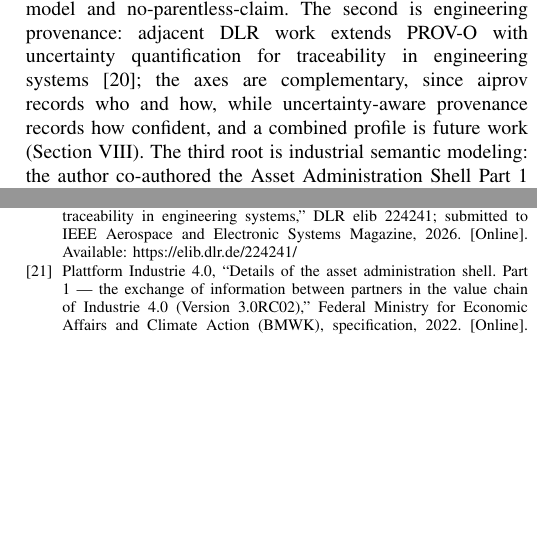
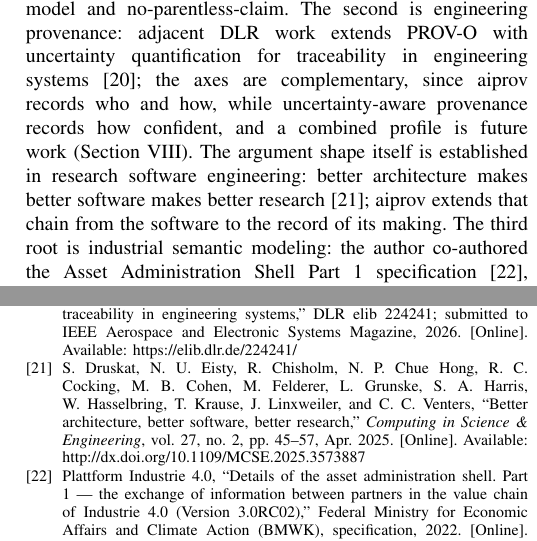
Before and after one commit to noheton/f-ai2-r, a LaTeX paper (paper/main.tex, which reads paper/sections/02-background.tex): two parts of the columns of pages 2 and 12 of 12, joined at a grey line, cut so that both start at the same text, the shorter picture padded with empty space. Compiled offline with pdfLaTeX.

Commit message:
Cite Druskat et al.: the RSE argument shape aiprov extends to records
better-architecture2025 registered, DOI-verified, content-checked at
full-text depth (open-access mirrors); one sentence added to the
background lineage: better architecture makes better software makes
better research - aiprov extends that chain from the software to the
record of its making.

Co-Authored-By: Claude Fable 5 <noreply@anthropic.com>
Claude-Session: https://claude.ai/code/session_01VKCLhUZ6NZ7suGGsJp2mA4

```diff
--- a/paper/sections/02-background.tex
+++ b/paper/sections/02-background.tex
@@ -49,7 +49,11 @@ quantification for traceability in engineering
 systems~\cite{uncertainty-prov2026}; the axes are complementary, since
 aiprov records who and how, while uncertainty-aware provenance records
 how confident, and a combined profile is future work
-(Section~\ref{sec:conclusion}). The third root is industrial semantic
+(Section~\ref{sec:conclusion}). The argument shape itself is
+established in research software engineering: better architecture
+makes better software makes better
+research~\cite{better-architecture2025}; aiprov extends that chain
+from the software to the record of its making. The third root is industrial semantic
 modeling: the author co-authored the Asset Administration Shell
 Part~1 specification~\cite{aas-part1-v30rc02}, continued as
 IDTA-01001~\cite{aas-part1-idta}. Where partners exchange information
```
Also changed, not shown: paper/references.bib (+2 -0 lines), 1 other file.
